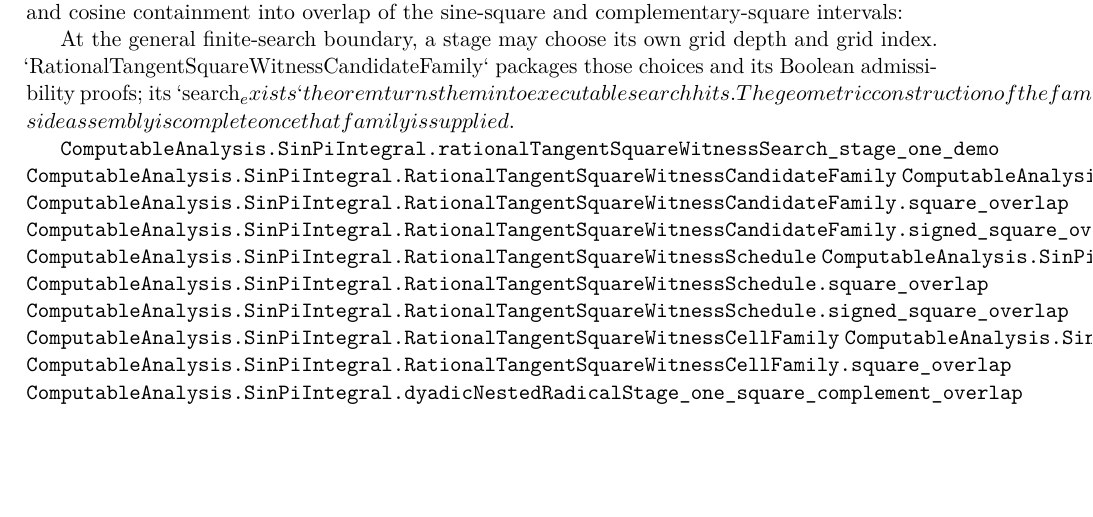
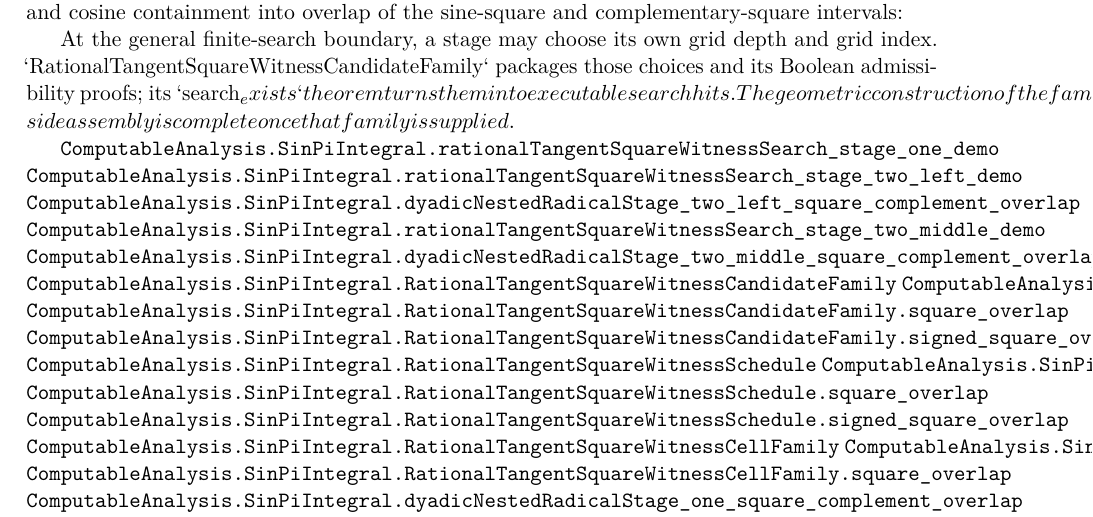
Before and after one commit to liuyao12/computable-analysis, a LaTeX thesis (blueprint/src/web.tex, which reads blueprint/src/06-effective-calculus.tex): part of page 67 of 107, cut so that both start at the same text, the shorter picture padded with empty space. Compiled offline with pdfLaTeX.

Commit message:
Add stage-two square witness checkpoints

```diff
--- a/blueprint/src/06-effective-calculus.tex
+++ b/blueprint/src/06-effective-calculus.tex
@@ -579,6 +579,10 @@ family remains a separate obligation; the calculus-side assembly is complete
 once that family is supplied.
 
 \lean{ComputableAnalysis.SinPiIntegral.rationalTangentSquareWitnessSearch_stage_one_demo}
+\lean{ComputableAnalysis.SinPiIntegral.rationalTangentSquareWitnessSearch_stage_two_left_demo}
+\lean{ComputableAnalysis.SinPiIntegral.dyadicNestedRadicalStage_two_left_square_complement_overlap}
+\lean{ComputableAnalysis.SinPiIntegral.rationalTangentSquareWitnessSearch_stage_two_middle_demo}
+\lean{ComputableAnalysis.SinPiIntegral.dyadicNestedRadicalStage_two_middle_square_complement_overlap}
 \lean{ComputableAnalysis.SinPiIntegral.RationalTangentSquareWitnessCandidateFamily}
 \lean{ComputableAnalysis.SinPiIntegral.RationalTangentSquareWitnessCandidateFamily.search_exists}
 \lean{ComputableAnalysis.SinPiIntegral.RationalTangentSquareWitnessCandidateFamily.square_overlap}
```
Also changed, not shown: 2 other files.
